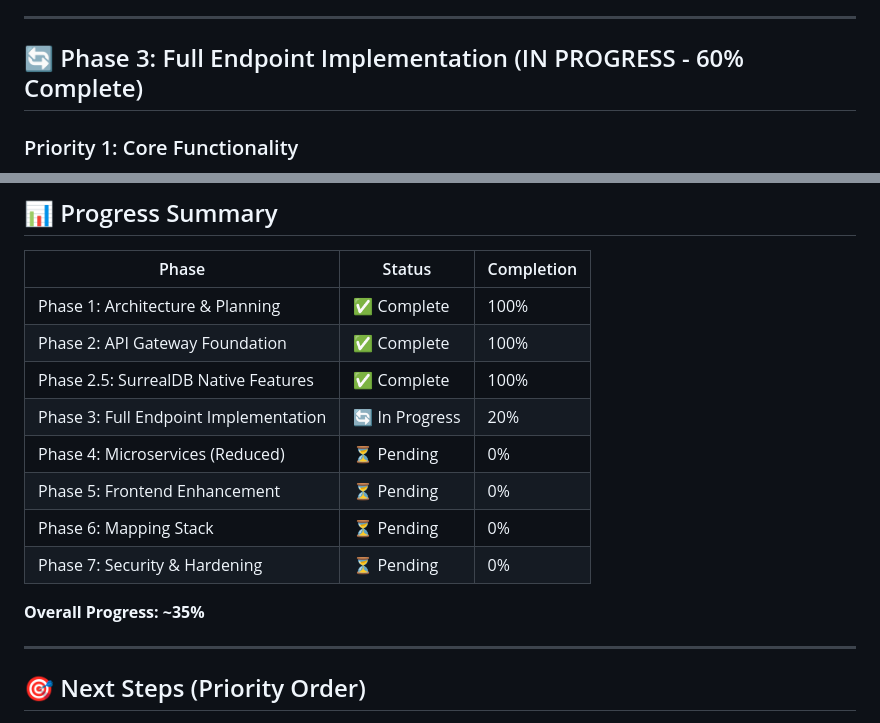
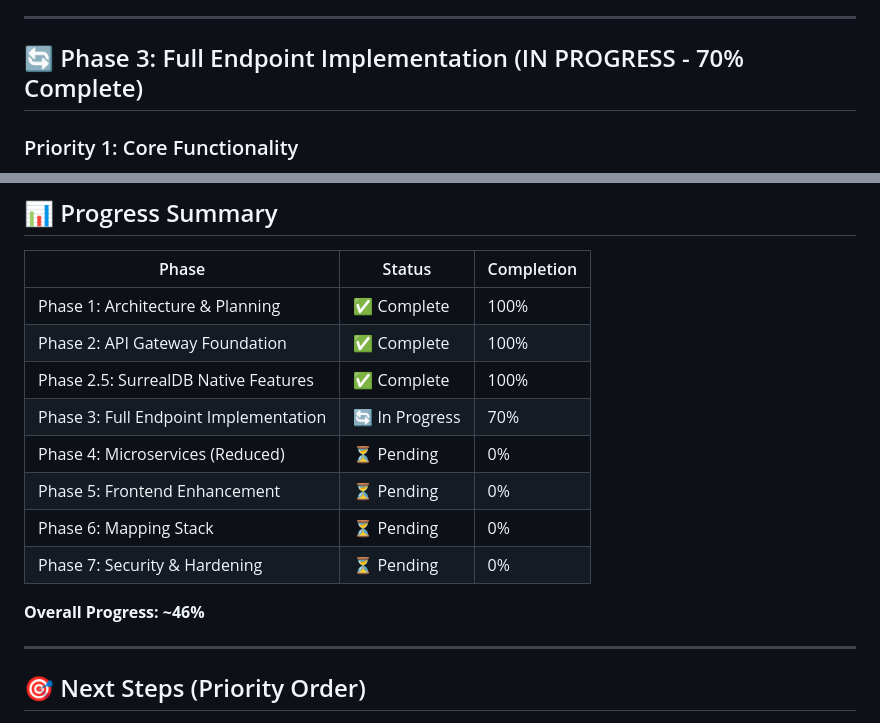
Before and after one commit to Jordan-Hall/ph-database, a Markdown page: IMPLEMENTATION_STATUS.md, 2 parts joined by grey strips. Rendered like a GitHub page.

```diff
--- a/IMPLEMENTATION_STATUS.md
+++ b/IMPLEMENTATION_STATUS.md
@@ -236,7 +236,7 @@ This document tracks the implementation progress of the Predator Hunters Platfor
 
 ---
 
-## 🔄 Phase 3: Full Endpoint Implementation (IN PROGRESS - 60% Complete)
+## 🔄 Phase 3: Full Endpoint Implementation (IN PROGRESS - 70% Complete)
 
 ### Priority 1: Core Functionality
 - [x] **Reports Service**
@@ -482,13 +485,13 @@ This document tracks the implementation progress of the Predator Hunters Platfor
 | Phase 1: Architecture & Planning | ✅ Complete | 100% |
 | Phase 2: API Gateway Foundation | ✅ Complete | 100% |
 | Phase 2.5: SurrealDB Native Features | ✅ Complete | 100% |
-| Phase 3: Full Endpoint Implementation | 🔄 In Progress | 20% |
+| Phase 3: Full Endpoint Implementation | 🔄 In Progress | 70% |
 | Phase 4: Microservices (Reduced) | ⏳ Pending | 0% |
 | Phase 5: Frontend Enhancement | ⏳ Pending | 0% |
 | Phase 6: Mapping Stack | ⏳ Pending | 0% |
 | Phase 7: Security & Hardening | ⏳ Pending | 0% |
 
-**Overall Progress: ~35%**
+**Overall Progress: ~46%**
 
 ---
 
```
Also changed, not shown: other parts of IMPLEMENTATION_STATUS.md (+20 -10 lines).
